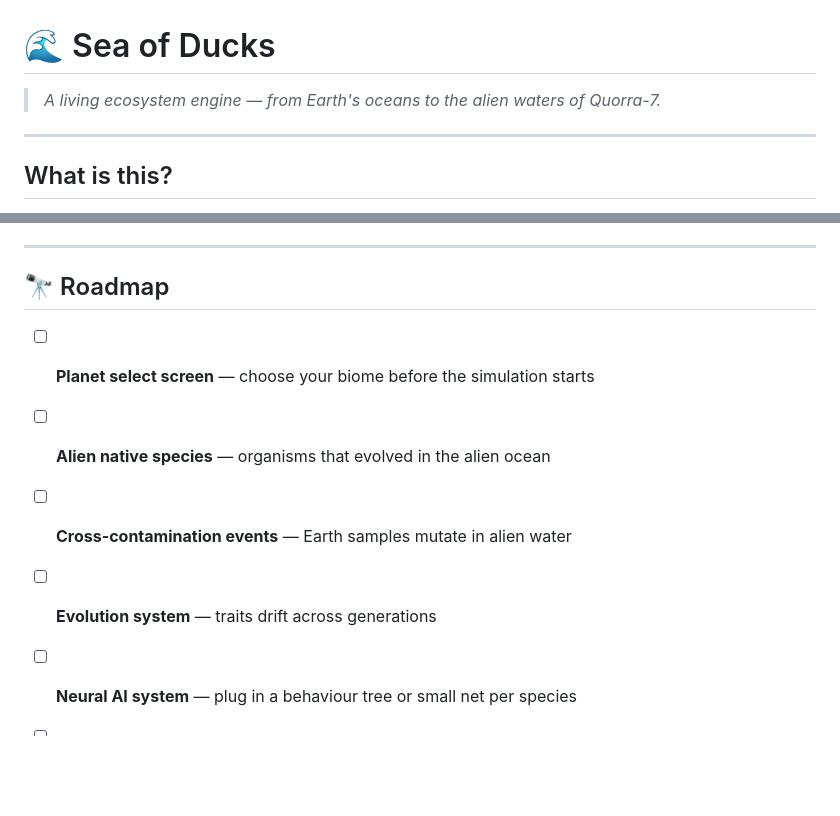
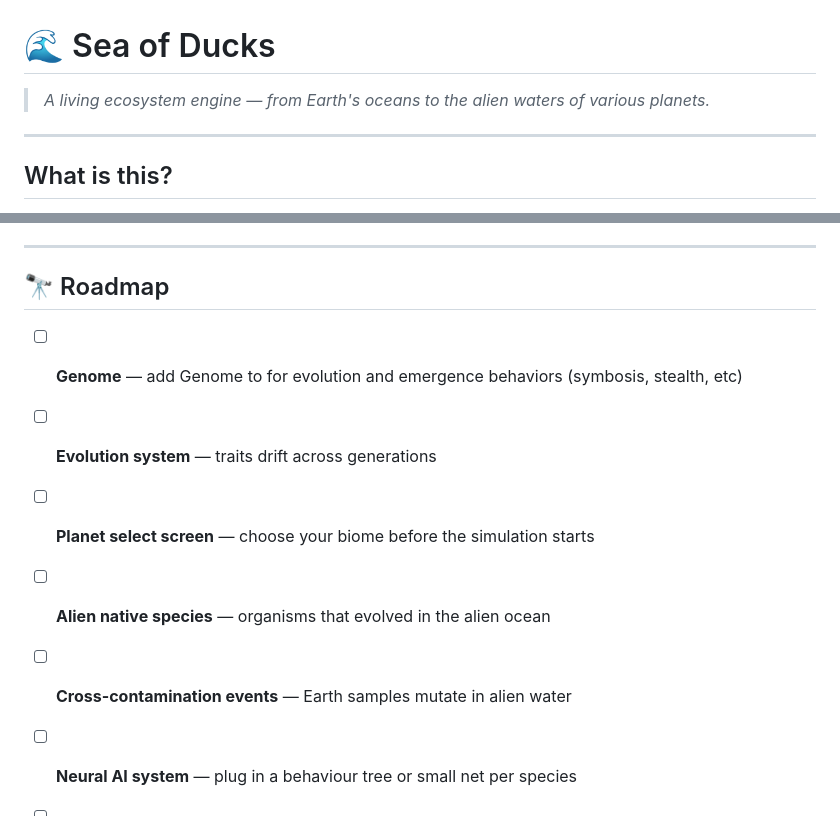
Before and after one commit to KeYang89/GameEngineForPlanets, a Markdown page: README.md, 2 parts joined by grey strips. GitHub-like rendering; blank space fills up the shorter version.

Commit message:
modify roadmap

```diff
--- a/README.md
+++ b/README.md
@@ -1,6 +1,6 @@
 # 🌊 Sea of Ducks
 
-> *A living ecosystem engine — from Earth's oceans to the alien waters of Quorra-7.*
+> *A living ecosystem engine — from Earth's oceans to the alien waters of various planets.*
 
 ---
 
@@ -128,11 +128,11 @@ Then open `http://localhost:8080` in any modern browser.
 ---
 
 ## 🔭 Roadmap
-
+- [ ] **Genome** — add Genome to for evolution and emergence behaviors (symbosis, stealth, etc)
+- [ ] **Evolution system** — traits drift across generations
 - [ ] **Planet select screen** — choose your biome before the simulation starts
 - [ ] **Alien native species** — organisms that evolved in the alien ocean
 - [ ] **Cross-contamination events** — Earth samples mutate in alien water
-- [ ] **Evolution system** — traits drift across generations
 - [ ] **Neural AI system** — plug in a behaviour tree or small net per species
 - [ ] **Headless simulation mode** — run 10,000 ticks in the background, replay the results
 - [ ] **Multiplayer world state** — server runs the engine, clients run RenderSystem only
```
